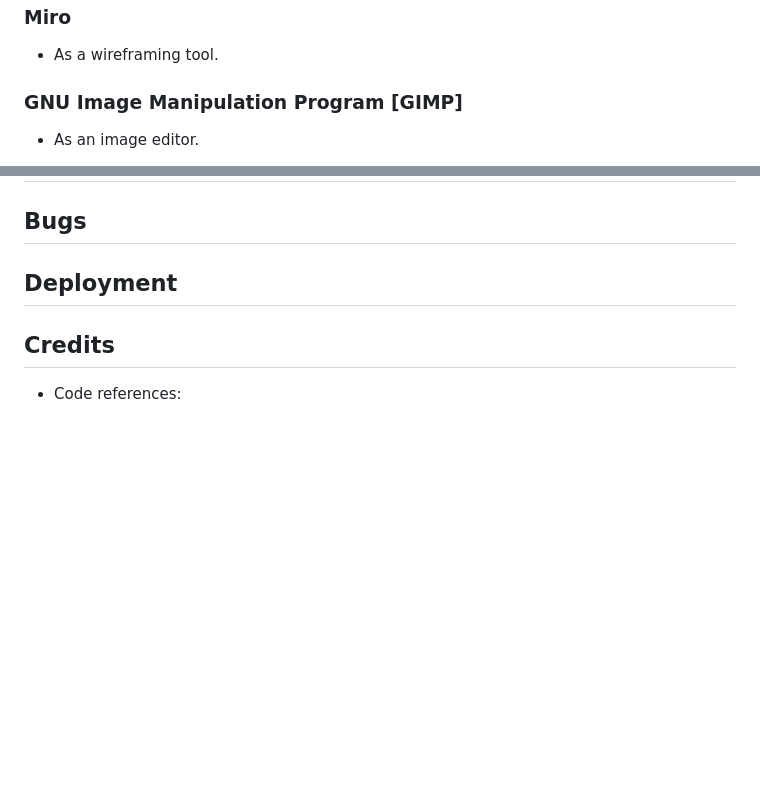
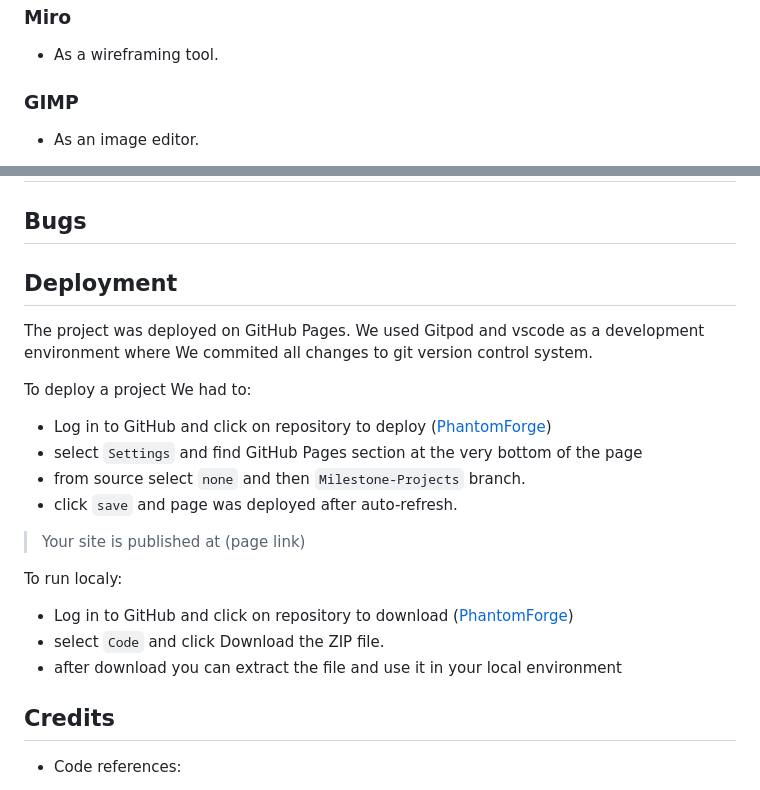
Before and after one commit to SasanTazayoni/PhantomForge, a Markdown page: README.md, 2 parts joined by grey strips. Rendered like a GitHub page; blank space fills up the shorter version.

Commit message:
Doc: changing color links to orange and add deployment section

```diff
--- a/README.md
+++ b/README.md
@@ -187,7 +186,7 @@ The website has below features:
 ### Miro
 * As a wireframing tool.
 
-### GNU Image Manipulation Program [GIMP]
+### GIMP
 * As an image editor.
 
 
@@ -225,6 +225,24 @@ The website has below features:
 ## Bugs
 
 ## Deployment
+
+The project was deployed on GitHub Pages. We used Gitpod and vscode as a development environment where We commited all changes to git version control system.
+
+
+To deploy a project We had to:
+
+* Log in to GitHub and click on repository to deploy ([<span style="color:#ff6100">PhantomForge](https://github.com/SasanTazayoni/PhantomForge))
+* select `Settings` and find GitHub Pages section at the very bottom of the page
+* from source select `none` and then `Milestone-Projects` branch.
+* click `save` and page was deployed after auto-refresh.
+>  Your site is published at (page link)
+
+To run localy:
+* Log in to GitHub and click on repository to download ([<span style="color:#ff6100">PhantomForge](https://github.com/SasanTazayoni/PhantomForge))
+* select `Code` and click Download the ZIP file.
+* after download you can extract the file and use it in your local environment
+
+
 
 ## Credits
 
```
Also changed, not shown: other parts of README.md (+27 -27 lines).
